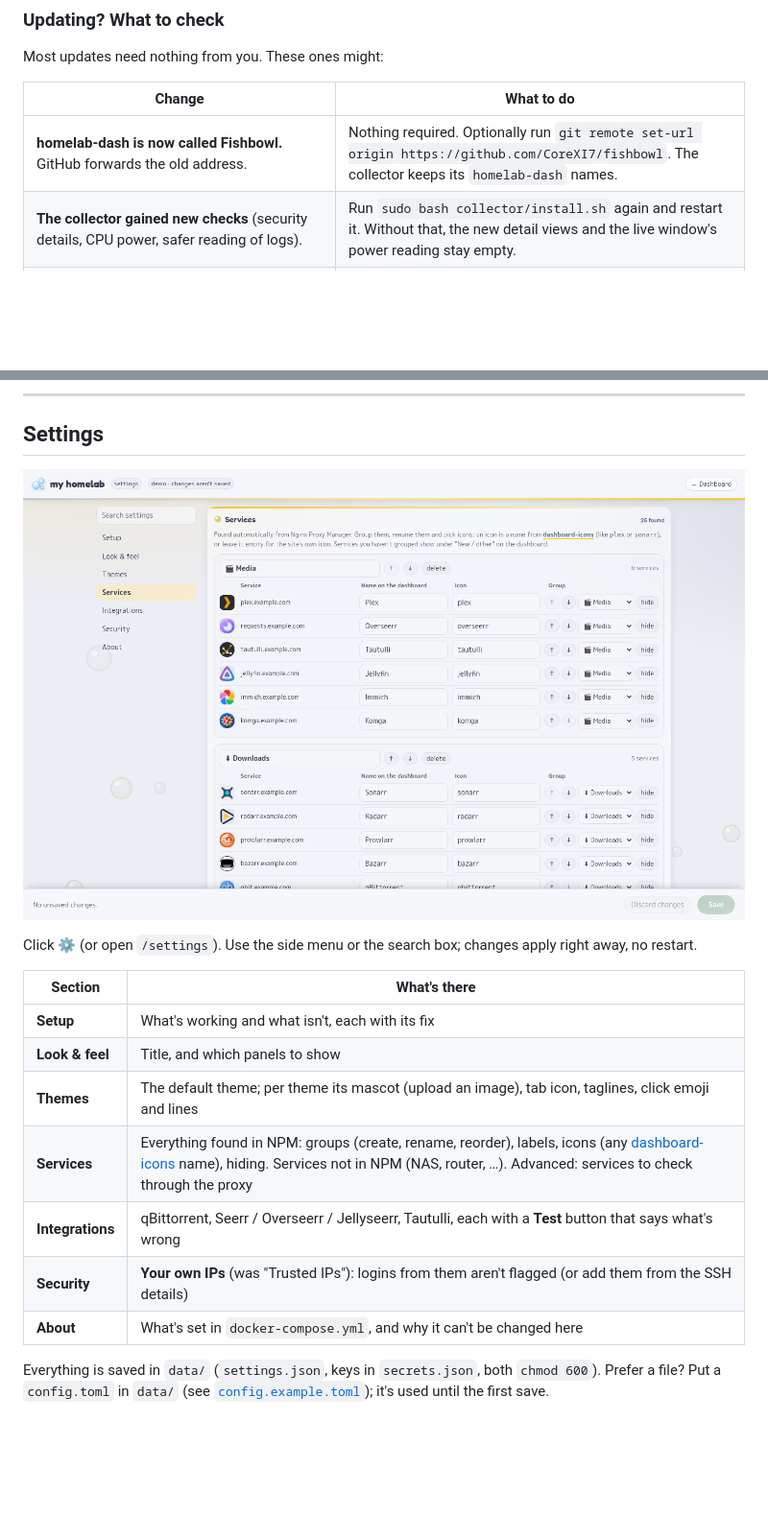
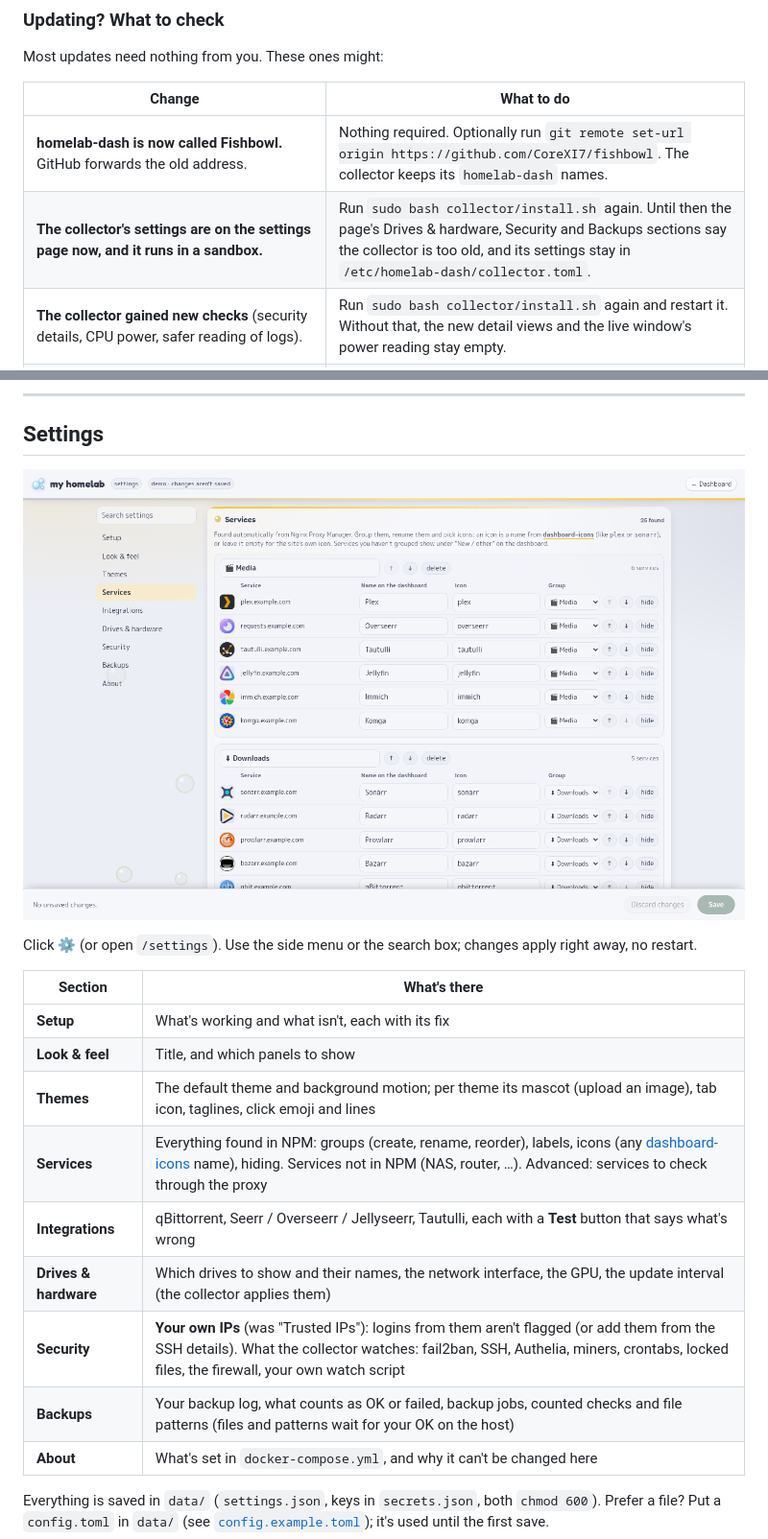
Before and after one commit to CoreXI7/fishbowl, a Markdown page: README.md, 2 parts joined by grey strips. Shown at 96% size. Rendered like a GitHub page; pictures changed too: docs/screenshot-settings.png; blank space fills up the shorter version.

```diff
--- a/README.md
+++ b/README.md
@@ -133,6 +133,7 @@ Most updates need nothing from you. These ones might:
 | Change | What to do |
 |---|---|
 | **homelab-dash is now called Fishbowl.** GitHub forwards the old address. | Nothing required. Optionally run `git remote set-url origin https://github.com/CoreXI7/fishbowl`. The collector keeps its `homelab-dash` names. |
+| **The collector's settings are on the settings page now, and it runs in a sandbox.** | Run `sudo bash collector/install.sh` again. Until then the page's Drives & hardware, Security and Backups sections say the collector is too old, and its settings stay in `/etc/homelab-dash/collector.toml`. |
 | **The collector gained new checks** (security details, CPU power, safer reading of logs). | Run `sudo bash collector/install.sh` again and restart it. Without that, the new detail views and the live window's power reading stay empty. |
 | **Redirects are no longer followed** when the dash talks to other services. A service that answers with a redirect still counts as **up**. | If qBittorrent, Seerr or Tautulli sits behind a redirect, point its URL straight at the real address. The settings page's **Test** button tells you if one redirects. |
 | **Clients that aren't your proxy are dropped** right away. | Make sure `TRUSTED_PROXY` names your proxy. It can now list several names or IPs, space-separated. |
@@ -258,10 +279,12 @@ Click **⚙** (or open `/settings`). Use the side menu or the search box; change
 |---|---|
 | **Setup** | What's working and what isn't, each with its fix |
 | **Look & feel** | Title, and which panels to show |
-| **Themes** | The default theme; per theme its mascot (upload an image), tab icon, taglines, click emoji and lines |
+| **Themes** | The default theme and background motion; per theme its mascot (upload an image), tab icon, taglines, click emoji and lines |
 | **Services** | Everything found in NPM: groups (create, rename, reorder), labels, icons (any [dashboard-icons](https://dashboard-icons.homarr.dev) name), hiding. Services not in NPM (NAS, router, …). Advanced: services to check through the proxy |
 | **Integrations** | qBittorrent, Seerr / Overseerr / Jellyseerr, Tautulli, each with a **Test** button that says what's wrong |
-| **Security** | **Your own IPs** (was "Trusted IPs"): logins from them aren't flagged (or add them from the SSH details) |
+| **Drives & hardware** | Which drives to show and their names, the network interface, the GPU, the update interval (the collector applies them) |
+| **Security** | **Your own IPs** (was "Trusted IPs"): logins from them aren't flagged (or add them from the SSH details). What the collector watches: fail2ban, SSH, Authelia, miners, crontabs, locked files, the firewall, your own watch script |
+| **Backups** | Your backup log, what counts as OK or failed, backup jobs, counted checks and file patterns (files and patterns wait for your OK on the host) |
 | **About** | What's set in `docker-compose.yml`, and why it can't be changed here |
 
 Everything is saved in `data/` (`settings.json`, keys in `secrets.json`, both `chmod 600`). Prefer a file? Put a
```
Also changed, not shown: other parts of README.md (+20 -0 lines), docs/SETTINGS.md (+2 -1 lines), docs/screenshot-collector.png (added).
